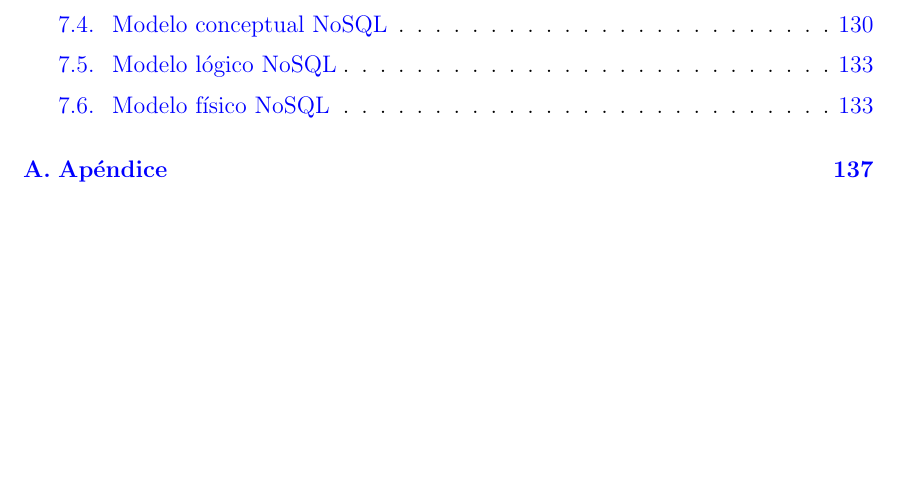
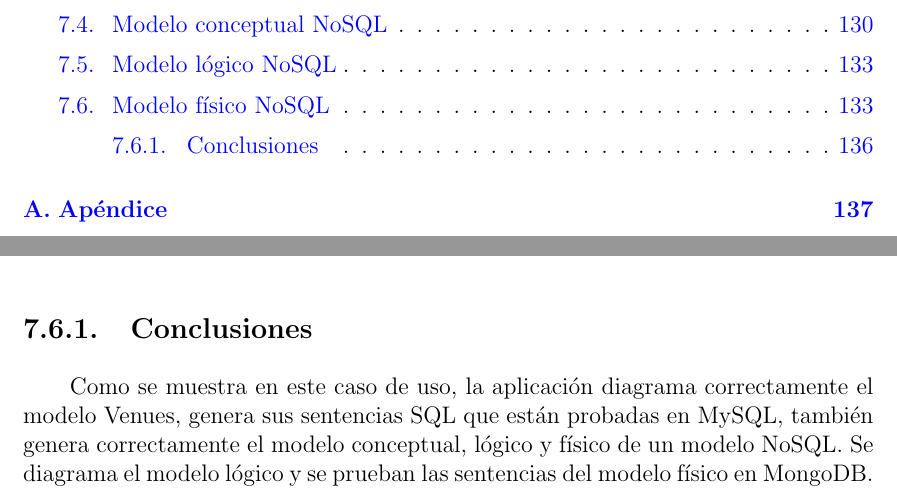
Before and after one commit to martinez-acosta/DOCS-TT-2019-B052, a LaTeX document (2019-B052.tex, which reads casoUso/main.tex): part of page 5 of 154 before the commit and two parts of pages 5 and 145 of 154 after it, the two joined at a grey line, cut so that both start at the same text, the shorter picture padded with empty space. Compiled offline with pdfLaTeX.

Commit message:
Actualizado capitulo 7

```diff
--- a/casoUso/main.tex
+++ b/casoUso/main.tex
@@ -240,3 +240,6 @@ Como se muestra en la figura~\ref{img:venues-mongo} se ha probado crear las cole
     \caption{Prueba de sentencias del modelo físico orientado a documentos de Venues en MongoDB}
     \label{img:venues-mongo}
 \end{figure}
+
+\subsection{Conclusiones}
+Como se muestra en este caso de uso, la aplicación diagrama correctamente el modelo Venues, genera sus sentencias SQL que están probadas en MySQL, también genera correctamente el modelo conceptual, lógico y físico de un modelo NoSQL. Se diagrama el modelo lógico y se prueban las sentencias del modelo físico en MongoDB.
```
Also changed, not shown: 2019-B052.pdf, casoUso/main.tex (2 more changed lines).
